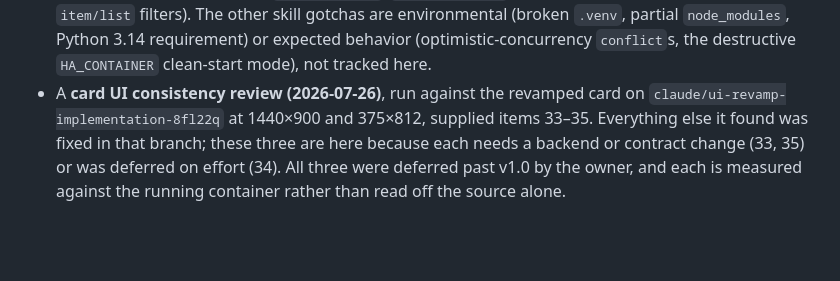
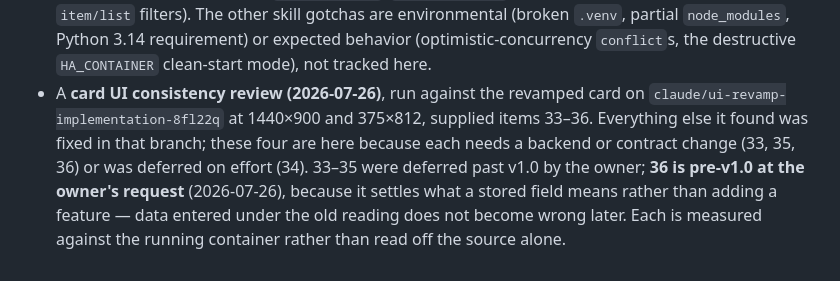
Before and after one commit to chrreiter/HAventory, a Markdown page: docs/open-items.md, the part around one of its changes. Drawn GitHub-style; blank space fills up the shorter version.

Commit message:
docs: track the inspection-date meaning as a pre-1.0 decision
The backend only validates the shape of inspection_date, so its meaning lives
in the wording - and the wording contradicts itself: the editor and the sort
menu call it Inspection date, the table column calls it Inspected and the
mobile sheet calls it Last inspected, which is the opposite reading.

The owner has settled it as a future date, the same shape as the checkout due
date, with an inspection-overdue badge to match. Records what that costs on
each side: the labels and a row badge are card-only, while an app-bar count
and a server-side filter are contract changes, since get_counts has no
inspection entry and ItemFilter only knows overdue_only for due_date.

Filed pre-v1.0 rather than post, because it settles what a stored field means
- data entered under the old reading does not become wrong later.

Co-Authored-By: Claude Opus 5 (1M context) <noreply@anthropic.com>

```diff
--- a/docs/open-items.md
+++ b/docs/open-items.md
@@ -124,8 +125,10 @@ Ordered by impact.
   partial `node_modules`, Python 3.14 requirement) or expected behavior (optimistic-concurrency
   `conflict`s, the destructive `HA_CONTAINER` clean-start mode), not tracked here.
 - A **card UI consistency review (2026-07-26)**, run against the revamped card on
-  `claude/ui-revamp-implementation-8fl22q` at 1440×900 and 375×812, supplied items 33–35.
-  Everything else it found was fixed in that branch; these three are here because each needs
-  a backend or contract change (33, 35) or was deferred on effort (34). All three were
-  deferred past v1.0 by the owner, and each is measured against the running container rather
-  than read off the source alone.
+  `claude/ui-revamp-implementation-8fl22q` at 1440×900 and 375×812, supplied items 33–36.
+  Everything else it found was fixed in that branch; these four are here because each needs
+  a backend or contract change (33, 35, 36) or was deferred on effort (34). 33–35 were
+  deferred past v1.0 by the owner; **36 is pre-v1.0 at the owner's request** (2026-07-26),
+  because it settles what a stored field means rather than adding a feature — data entered
+  under the old reading does not become wrong later. Each is measured against the running
+  container rather than read off the source alone.
```
Also changed, not shown: other parts of docs/open-items.md (+1 -0 lines).
